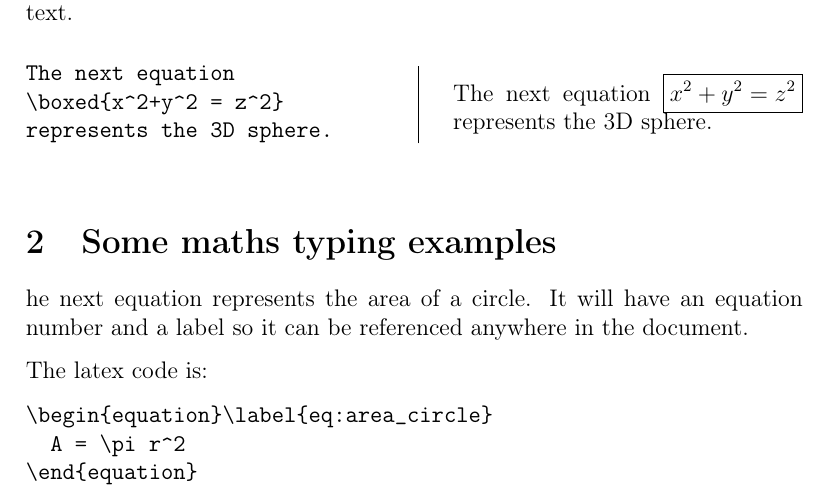
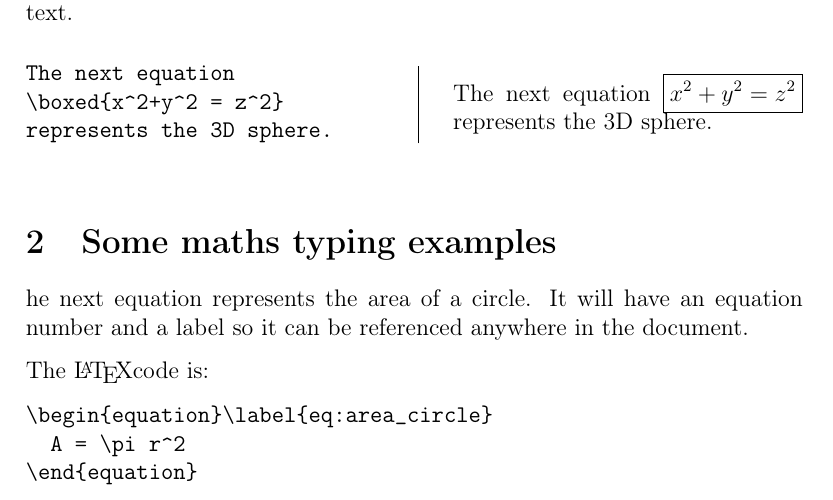
Before and after one commit to manuelmenendez/latex_templates, a LaTeX paper (article/article.tex): part of page 10 of 27, cut so that both start at the same text. Compiled offline with pdfLaTeX.

Commit message:
Small change latex to \LaTeX

```diff
--- a/article/article.tex
+++ b/article/article.tex
@@ -405,7 +405,7 @@ The next equation \boxed{x^2+y^2 = z^2} represents the 3D sphere.
 \section{Some maths typing examples}\label{sec:maths_examples}
 he next equation represents the area of a circle. It will have an equation number and a label so it can be referenced anywhere in the document.
 
-The latex code is:
+The \LaTeX code is:
 \begin{verbatim}
 \begin{equation}\label{eq:area_circle}
   A = \pi r^2
```
